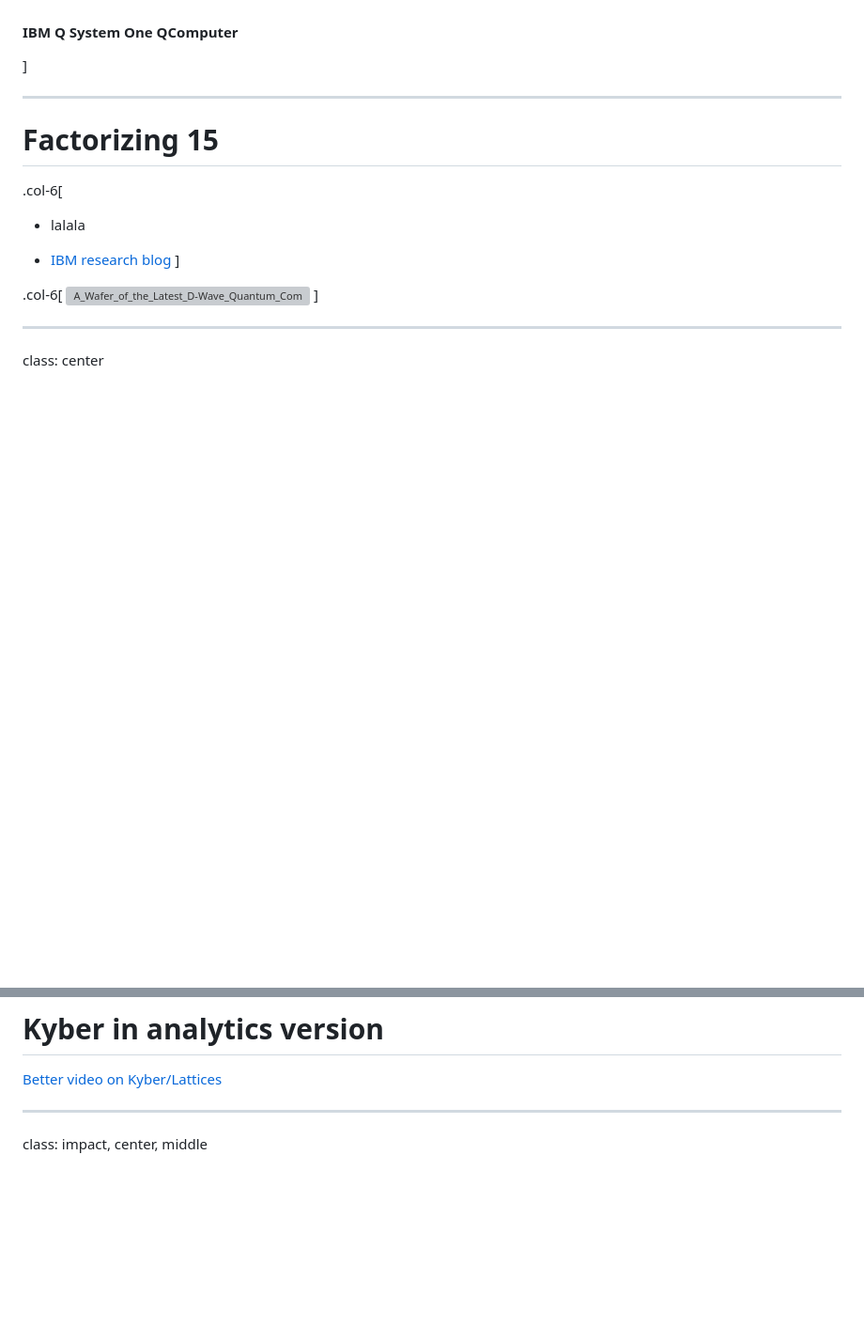
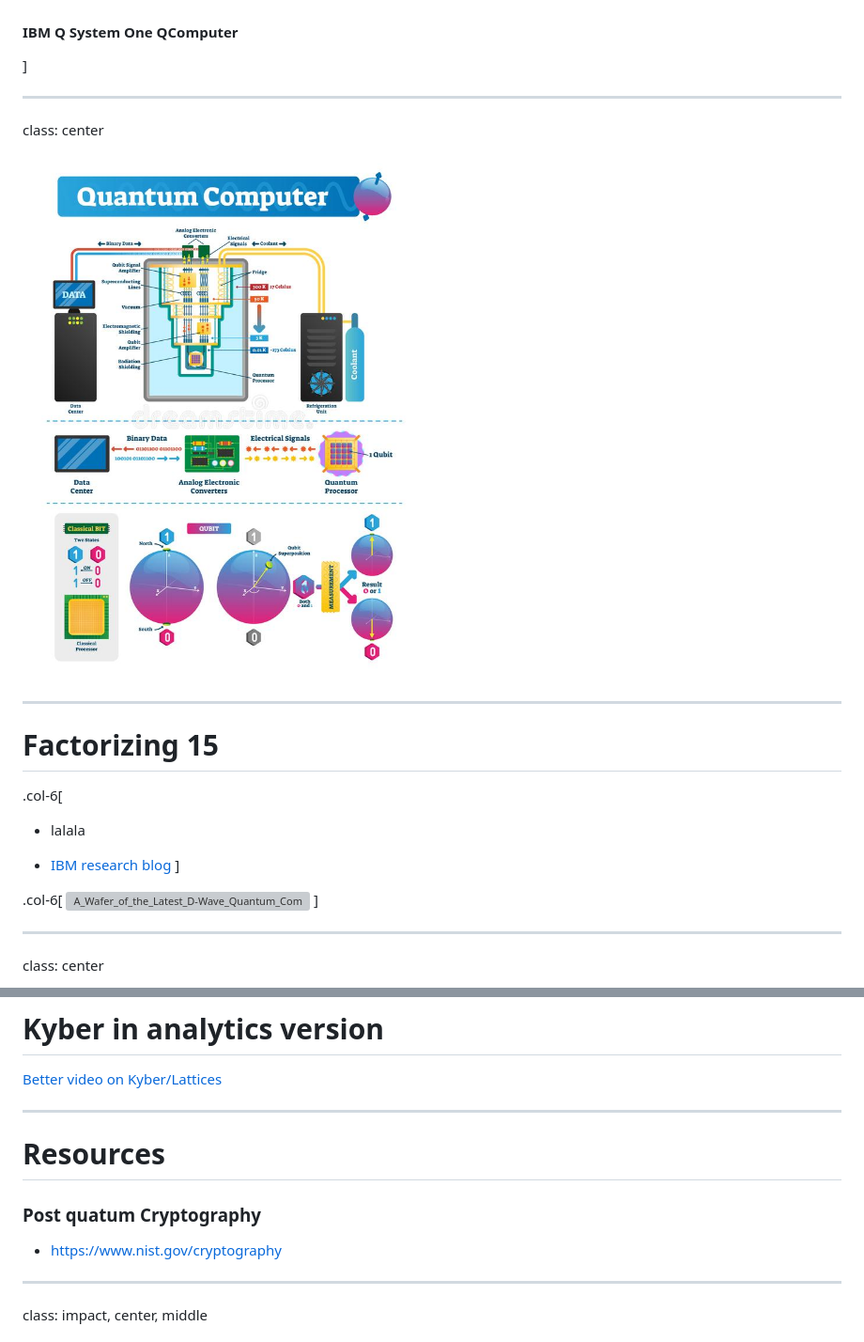
Before and after one commit to vlamy/talks, a Markdown page: post-quantum-cryptography/post-quantum.md, 2 parts joined by grey strips. Shown at 94% size. GitHub-like rendering; pictures changed too: post-quantum-cryptography/images/computer-schema.jpg (added); blank space fills up the shorter version; grey boxes are pictures that could not be loaded.

```diff
--- a/post-quantum-cryptography/post-quantum.md
+++ b/post-quantum-cryptography/post-quantum.md
@@ -135,6 +122,11 @@ Authentication
   ![IBM Q System One Quantum Computer](./images/Quantum-computer-IBM-Q-System-One.jpeg)
   #### IBM Q System One QComputer
 ]
+
+---
+class: center
+
+![Quantum Computer schema](./images/computer-schema.jpg)
 
 ---
 
@@ -193,6 +185,12 @@ Use traditionnal computers to use cryptography schemes robust to quatume attacks
 
 [Better video on Kyber/Lattices](https://www.youtube.com/watch?v=FUb75AUXMvw)
 
+---
+
+# Resources
+
+### Post quatum Cryptography
+* [https://www.nist.gov/cryptography](https://www.nist.gov/cryptography)
 ---
 class: impact, center, middle
 
```
Also changed, not shown: other parts of post-quantum-cryptography/post-quantum.md (+20 -33 lines), post-quantum-cryptography/images/blocsphere.png (added), post-quantum-cryptography/images/wan-cloud-with-media.png, 1 other file.
